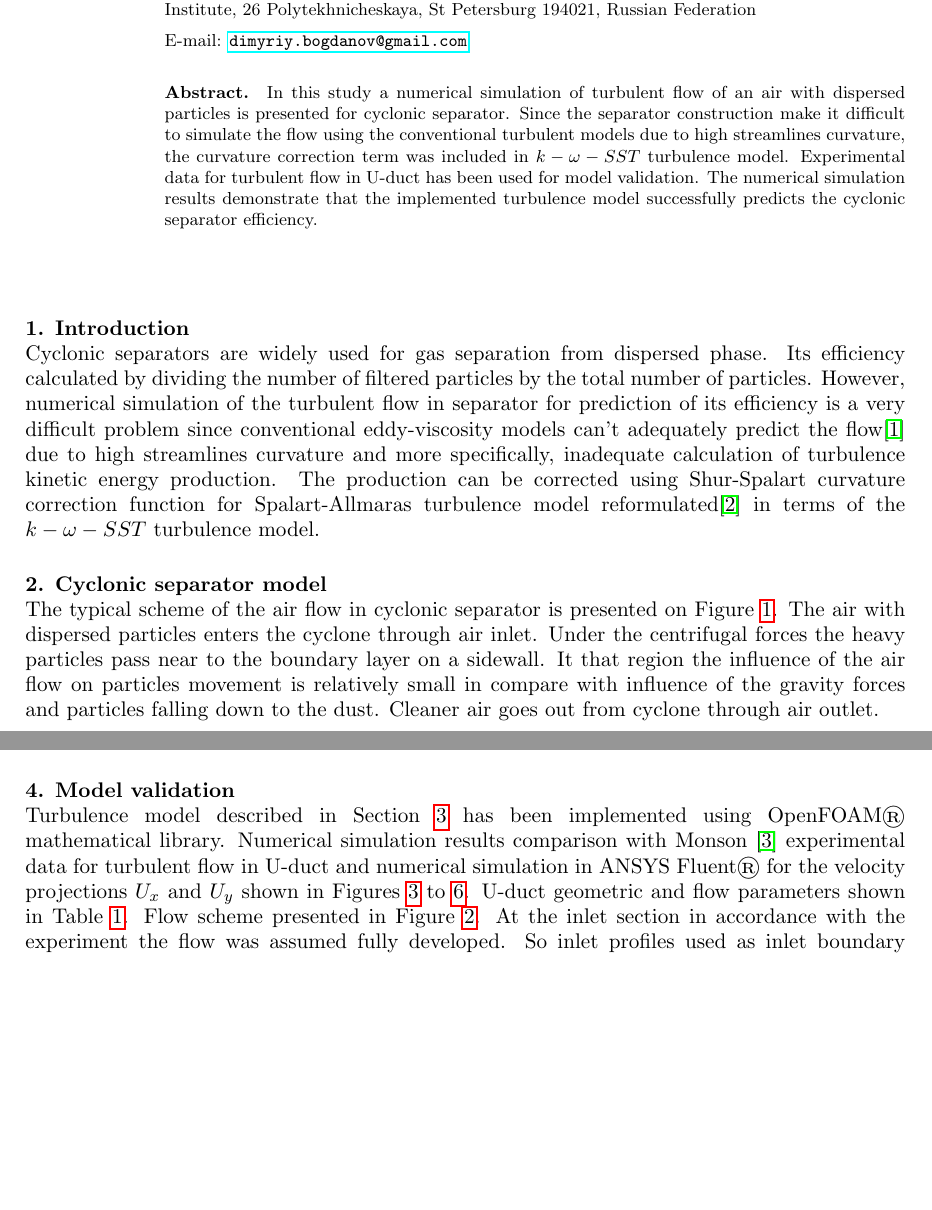
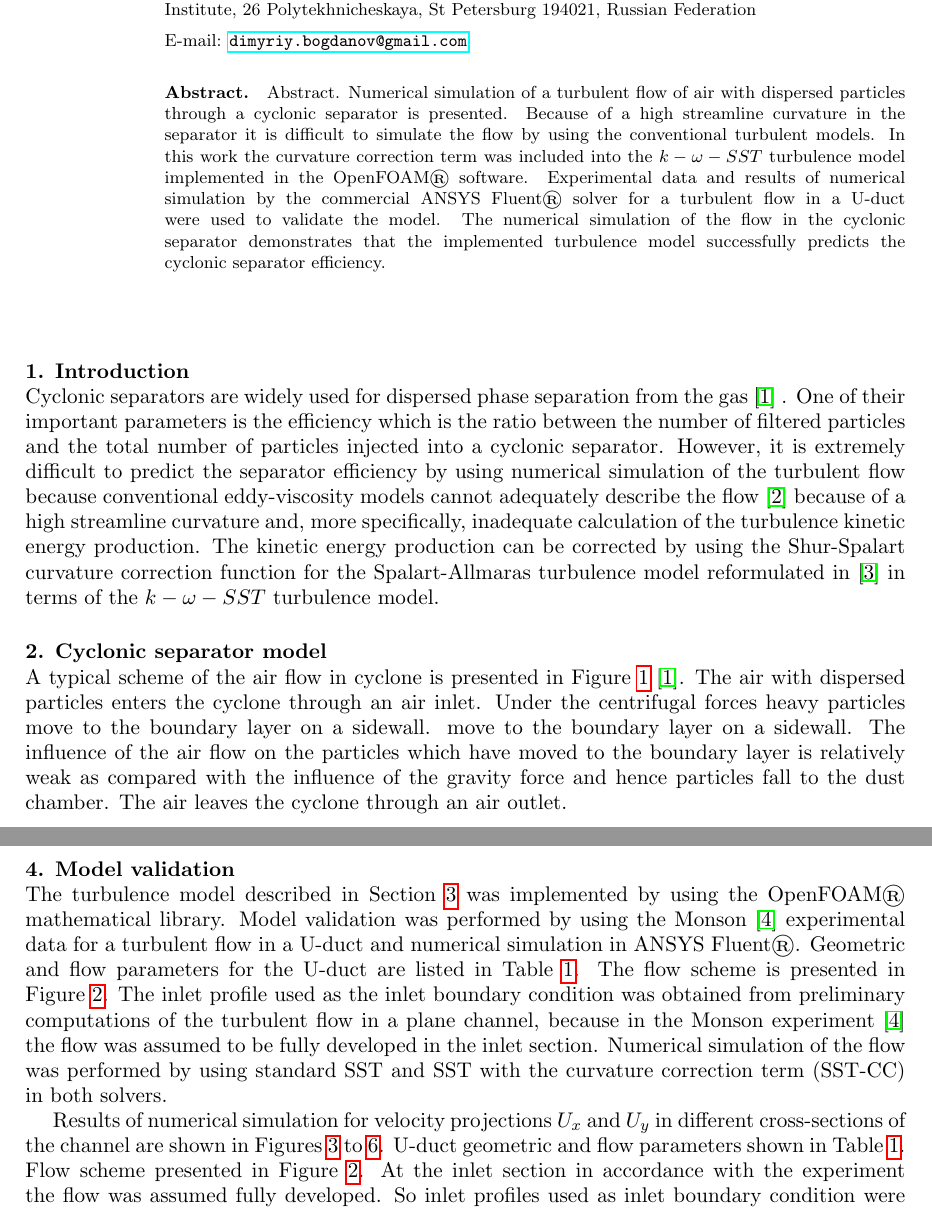
Before and after one commit to dimyriy/hydroaerodynamics, a LaTeX document (CycloneNumericalSimulation.tex): two parts of pages 1 and 2 of 5 before the commit and two parts of pages 1 and 3 of 6 after it, joined at a grey line, cut so that both start at the same text, the shorter picture padded with empty space. Compiled offline with pdfLaTeX.

Commit message:
v1.0.0.1

```diff
--- a/CycloneNumericalSimulation.tex
+++ b/CycloneNumericalSimulation.tex
@@ -34,13 +34,28 @@
 \ead{\href{mailto:dimyriy.bogdanov@gmail.com}{dimyriy.bogdanov@gmail.com}}
 
 \begin{abstract}
-In this study a numerical simulation of turbulent flow of an air with dispersed particles is presented for cyclonic separator. Since the separator construction make it difficult to simulate the flow using the conventional turbulent models due to high streamlines curvature, the curvature correction term was included in $k-\omega-SST$ turbulence model. Experimental data for turbulent flow in U-duct has been used for model validation. The numerical simulation results demonstrate that the implemented turbulence model successfully predicts the cyclonic separator efficiency.
+Abstract. Numerical simulation of a turbulent flow of air with dispersed particles through
+a cyclonic separator is presented. Because of a high streamline curvature in the separator it
+is difficult to simulate the flow by using the conventional turbulent models. In this work the
+curvature correction term was included into the $k-\omega-SST$ turbulence model implemented in
+the OpenFOAM{\textregistered} software. Experimental data and results of numerical simulation by the
+commercial ANSYS Fluent{\textregistered} solver for a turbulent flow in a U-duct were used to validate the
+model. The numerical simulation of the flow in the cyclonic separator demonstrates that the
+implemented turbulence model successfully predicts the cyclonic separator efficiency.
 \end{abstract}
 
 \section{Introduction}
-Cyclonic separators are widely used for gas separation from dispersed phase. Its efficiency calculated by dividing the number of filtered particles by the total number of particles. However, numerical simulation of the turbulent flow in separator for prediction of its efficiency is a very difficult problem since conventional eddy-viscosity models can't adequately predict the flow\cite{ShurSpallart} due to high streamlines curvature and more specifically, inadequate calculation of turbulence kinetic energy production. The production can be corrected using Shur-Spalart curvature correction function for Spalart-Allmaras turbulence model reformulated\cite{Smirnov} in terms of the $k-\omega-SST$ turbulence model.
+Cyclonic separators are widely used for dispersed phase separation from the gas \cite{instructions} . One of
+their important parameters is the efficiency which is the ratio between the number of filtered
+particles and the total number of particles injected into a cyclonic separator. However, it is
+extremely difficult to predict the separator efficiency by using numerical simulation of the
+turbulent flow because conventional eddy-viscosity models cannot adequately describe the
+flow \cite{ShurSpallart} because of a high streamline curvature and, more specifically, inadequate calculation
+of the turbulence kinetic energy production. The kinetic energy production can be corrected by
+using the Shur-Spalart curvature correction function for the Spalart-Allmaras turbulence model
+reformulated in \cite{Smirnov} in terms of the $k-\omega-SST$ turbulence model.
 
 \section{Cyclonic separator model}
-The typical scheme of the air flow in cyclonic separator is presented on \cref{fig:physicalModel}. The air with dispersed particles enters the cyclone through air inlet. Under the centrifugal forces the heavy particles pass near to the boundary layer on a sidewall. It that region the influence of the air flow on particles movement is relatively small in compare with influence of the gravity forces and particles falling down to the dust. Cleaner air goes out from cyclone through air outlet.
+A typical scheme of the air flow in cyclone is presented in \cref{fig:physicalModel} \cite{instructions}. The air with dispersed particles enters the cyclone through an air inlet. Under the centrifugal forces heavy particles move to the boundary layer on a sidewall. move to the boundary layer on a sidewall. The influence of the air flow on the particles which have moved to the boundary layer is relatively weak as compared with the influence of the gravity force and hence particles fall to the dust chamber. The air leaves the cyclone through an air outlet.
 \section{SST with curvature correction model formulation}
 \label{sec:model}
```
Also changed, not shown: iopart-num.bib (+6 -0 lines), CycloneNumericalSimulation.pdf, CycloneNumericalSimulation.tex (17 more changed lines).
